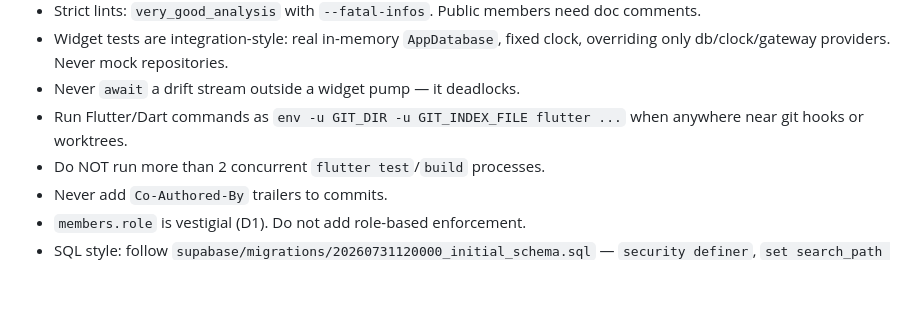
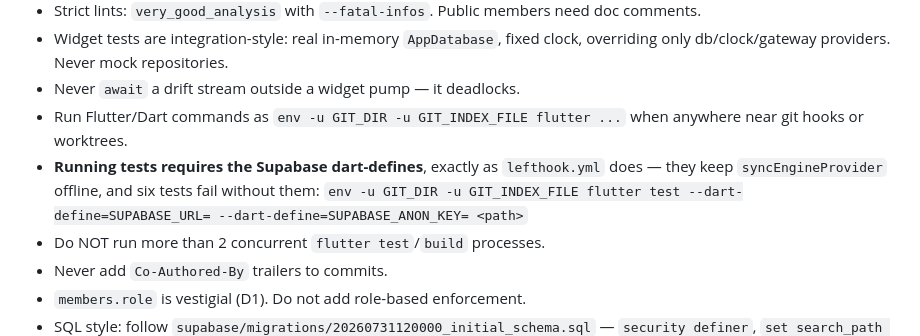
Before and after one commit to igorzamyslov/chore-app, a Markdown page: docs/plans/2026-08-08-household-lifecycle-slices-1-3.md, the part around the change. GitHub-like rendering; blank space fills up the shorter version.

Commit message:
Plan: record the Supabase dart-defines needed to run tests
lefthook passes --dart-define=SUPABASE_URL= --dart-define=SUPABASE_ANON_KEY=
on every flutter test run; they keep syncEngineProvider offline. Without
them six tests fail, which reads as a regression when it is not. Task 8
hit this and confirmed via git stash that the failures predate the branch.

```diff
--- a/docs/plans/2026-08-08-household-lifecycle-slices-1-3.md
+++ b/docs/plans/2026-08-08-household-lifecycle-slices-1-3.md
@@ -31,6 +31,10 @@ below (§2.2, §3.1 G-A, etc.) point into it.
 - Never `await` a drift stream outside a widget pump — it deadlocks.
 - Run Flutter/Dart commands as `env -u GIT_DIR -u GIT_INDEX_FILE flutter ...`
   when anywhere near git hooks or worktrees.
+- **Running tests requires the Supabase dart-defines**, exactly as
+  `lefthook.yml` does — they keep `syncEngineProvider` offline, and six
+  tests fail without them:
+  `env -u GIT_DIR -u GIT_INDEX_FILE flutter test --dart-define=SUPABASE_URL= --dart-define=SUPABASE_ANON_KEY= <path>`
 - Do NOT run more than 2 concurrent `flutter test`/`build` processes.
 - Never add `Co-Authored-By` trailers to commits.
 - `members.role` is vestigial (D1). Do not add role-based enforcement.
```
